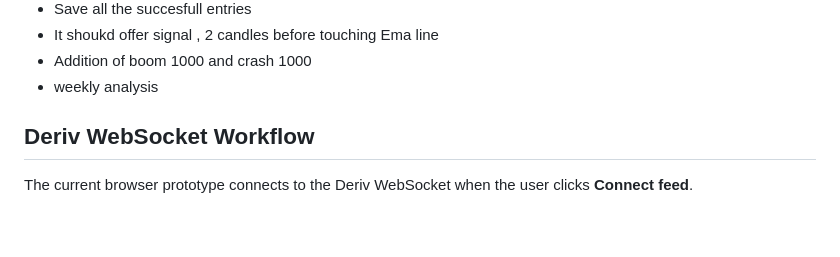
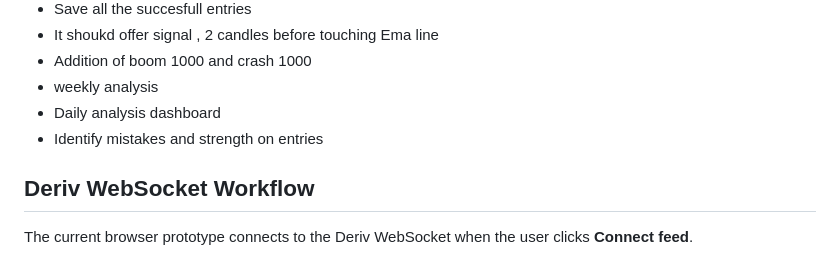
Before and after one commit to kimutai567/Kimutai-Analytics-Website, a Markdown page: README.md, the part around the change. Rendered like a GitHub page; blank space fills up the shorter version.

Commit message:
Update README with new features and workflows
Added new features and updated workflows for Kimutai Analytics, including daily analysis and a chartbox for trader discussions.

```diff
--- a/README.md
+++ b/README.md
@@ -54,6 +54,8 @@ Save trades and signal history
 - It shoukd offer signal , 2 candles before touching Ema line
 - Addition of boom 1000 and crash 1000
 - weekly analysis
+- Daily analysis dashboard
+- Identify mistakes and strength on entries
 ## Deriv WebSocket Workflow
 
 The current browser prototype connects to the Deriv WebSocket when the user clicks **Connect feed**.
```
